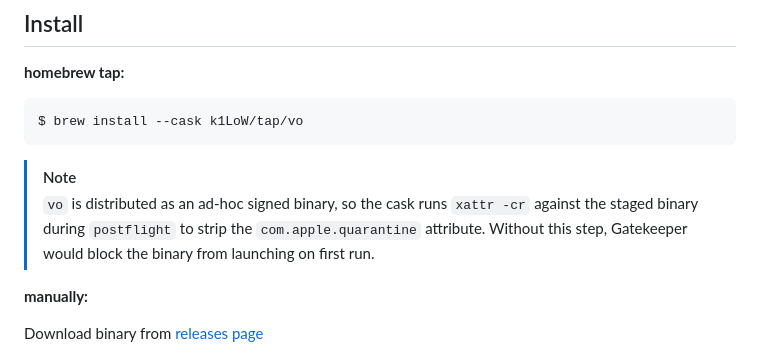
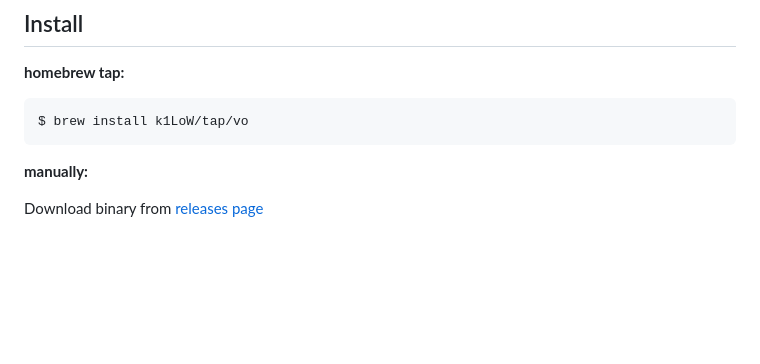
Before and after one commit to kingsword09/dicta, a Markdown page: README.md, the part around the change. Drawn GitHub-style; blank space fills up the shorter version.

Commit message:
docs: switch install instructions and distribution plan to Formula
The vo Homebrew artifact moved from Cask to Formula in
k1LoW/homebrew-tap@32010c9, so `brew install --cask` is no longer
the right invocation and the Gatekeeper / `xattr -cr` workaround
no longer applies. Reword the README install step to
`brew install k1LoW/tap/vo`, drop the cask-specific quarantine
note, and update the CLAUDE.md distribution plan to document the
Formula choice and why it removes the postflight hack.

````diff
--- a/README.md
+++ b/README.md
@@ -18,11 +18,8 @@
 **homebrew tap:**
 
 ```console
-$ brew install --cask k1LoW/tap/vo
+$ brew install k1LoW/tap/vo
 ```
-
-> [!NOTE]
-> `vo` is distributed as an ad-hoc signed binary, so the cask runs `xattr -cr` against the staged binary during `postflight` to strip the `com.apple.quarantine` attribute. Without this step, Gatekeeper would block the binary from launching on first run.
 
 **manually:**
 
````
Also changed, not shown: CLAUDE.md (+1 -1 lines).
